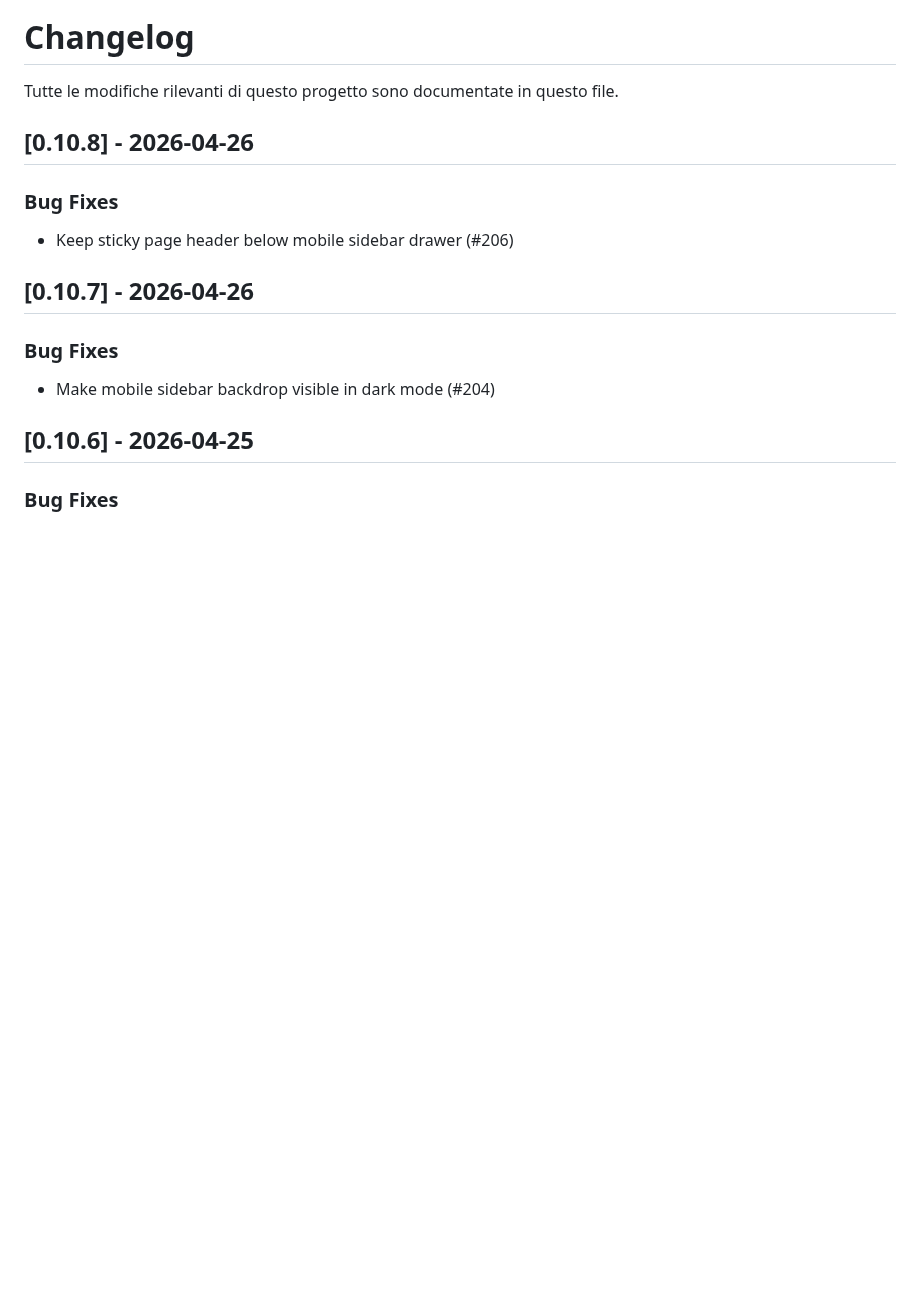
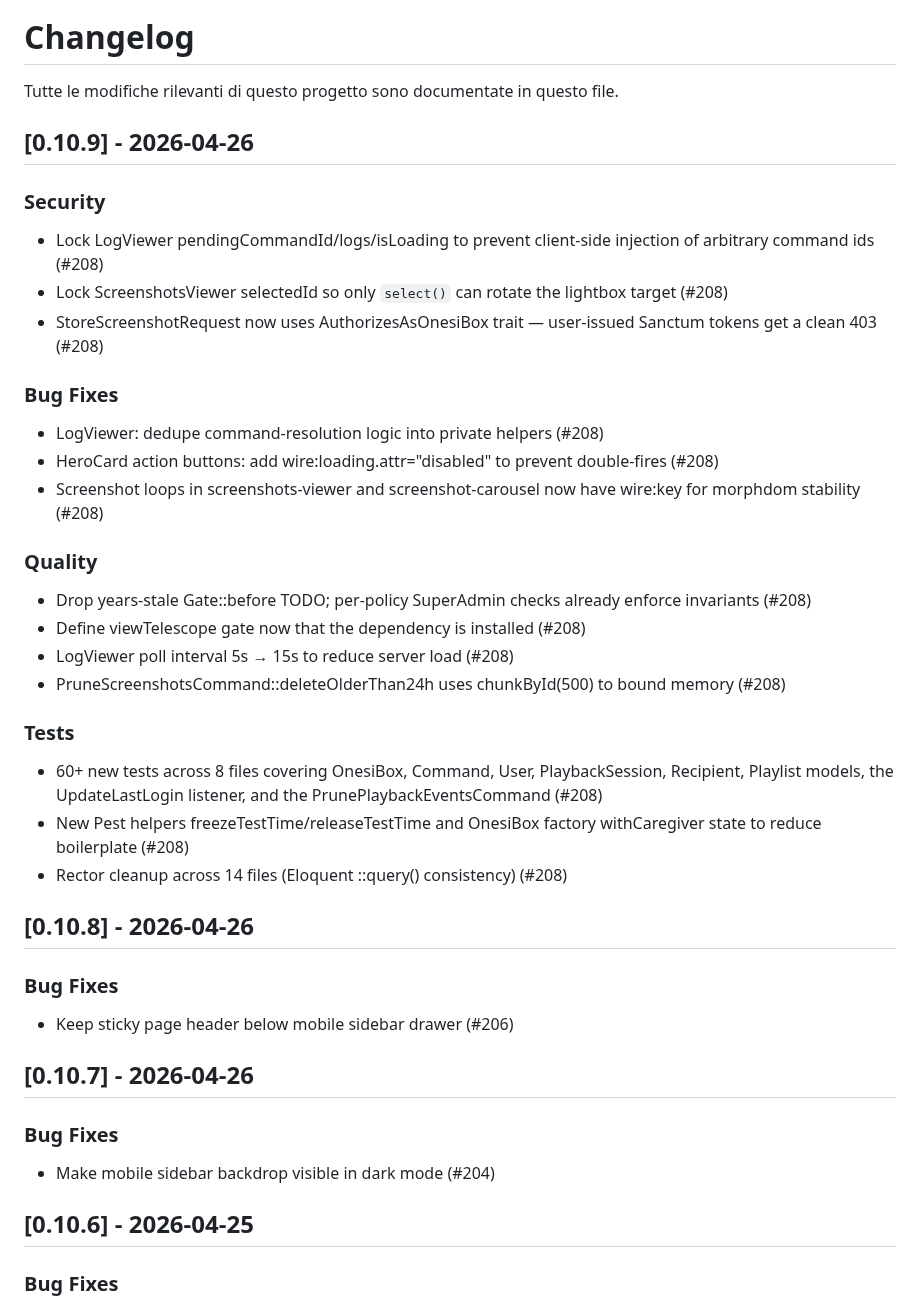
Before and after one commit to onesiphorus-team/onesiforo-web, a Markdown page: CHANGELOG.md, the part around the change. Rendered like a GitHub page; blank space fills up the shorter version.

Commit message:
docs: update changelog for v0.10.9

```diff
--- a/CHANGELOG.md
+++ b/CHANGELOG.md
@@ -1,6 +1,33 @@
 # Changelog
 
 Tutte le modifiche rilevanti di questo progetto sono documentate in questo file.
+
+## [0.10.9] - 2026-04-26
+
+### Security
+
+- Lock LogViewer pendingCommandId/logs/isLoading to prevent client-side injection of arbitrary command ids (#208)
+- Lock ScreenshotsViewer selectedId so only `select()` can rotate the lightbox target (#208)
+- StoreScreenshotRequest now uses AuthorizesAsOnesiBox trait — user-issued Sanctum tokens get a clean 403 (#208)
+
+### Bug Fixes
+
+- LogViewer: dedupe command-resolution logic into private helpers (#208)
+- HeroCard action buttons: add wire:loading.attr="disabled" to prevent double-fires (#208)
+- Screenshot loops in screenshots-viewer and screenshot-carousel now have wire:key for morphdom stability (#208)
+
+### Quality
+
+- Drop years-stale Gate::before TODO; per-policy SuperAdmin checks already enforce invariants (#208)
+- Define viewTelescope gate now that the dependency is installed (#208)
+- LogViewer poll interval 5s → 15s to reduce server load (#208)
+- PruneScreenshotsCommand::deleteOlderThan24h uses chunkById(500) to bound memory (#208)
+
+### Tests
+
+- 60+ new tests across 8 files covering OnesiBox, Command, User, PlaybackSession, Recipient, Playlist models, the UpdateLastLogin listener, and the PrunePlaybackEventsCommand (#208)
+- New Pest helpers freezeTestTime/releaseTestTime and OnesiBox factory withCaregiver state to reduce boilerplate (#208)
+- Rector cleanup across 14 files (Eloquent ::query() consistency) (#208)
 
 ## [0.10.8] - 2026-04-26
 
```
